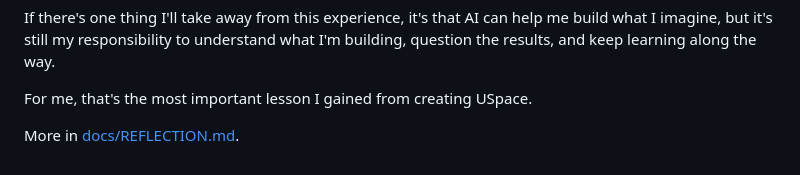
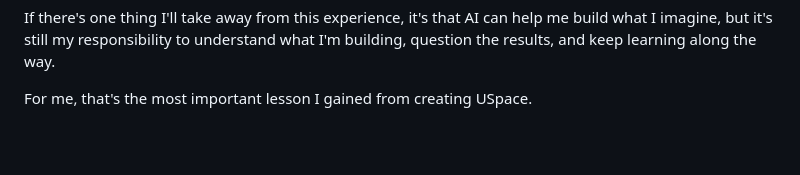
Before and after one commit to H1enZ/6ADET-FINAL-PROJECT--USpace-APP, a Markdown page: AI-USAGE.md, the part around the change. Drawn GitHub-style; blank space fills up the shorter version.

```diff
--- a/AI-USAGE.md
+++ b/AI-USAGE.md
@@ -185,5 +185,3 @@ I also see this as more than a school project. The job market is changing fast,
 If there's one thing I'll take away from this experience, it's that AI can help me build what I imagine, but it's still my responsibility to understand what I'm building, question the results, and keep learning along the way.
 
 For me, that's the most important lesson I gained from creating USpace.
-
-More in [docs/REFLECTION.md](docs/REFLECTION.md).
```
